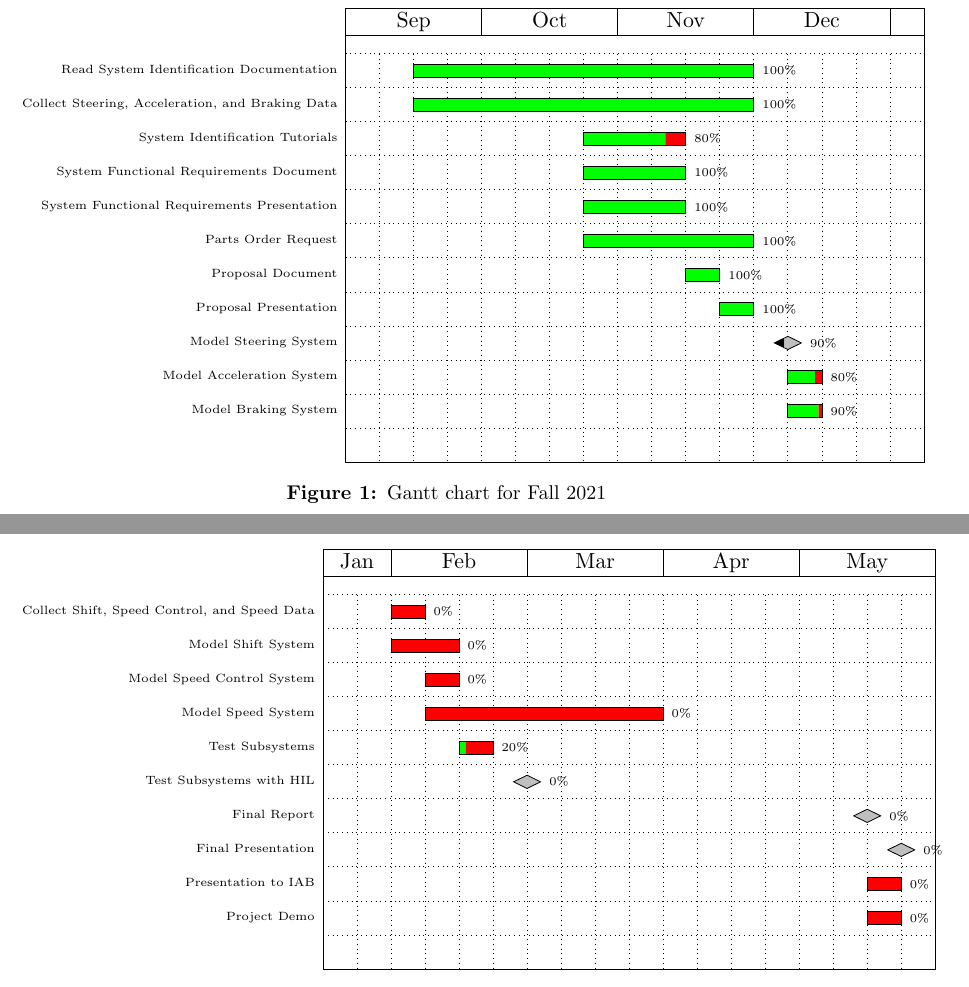
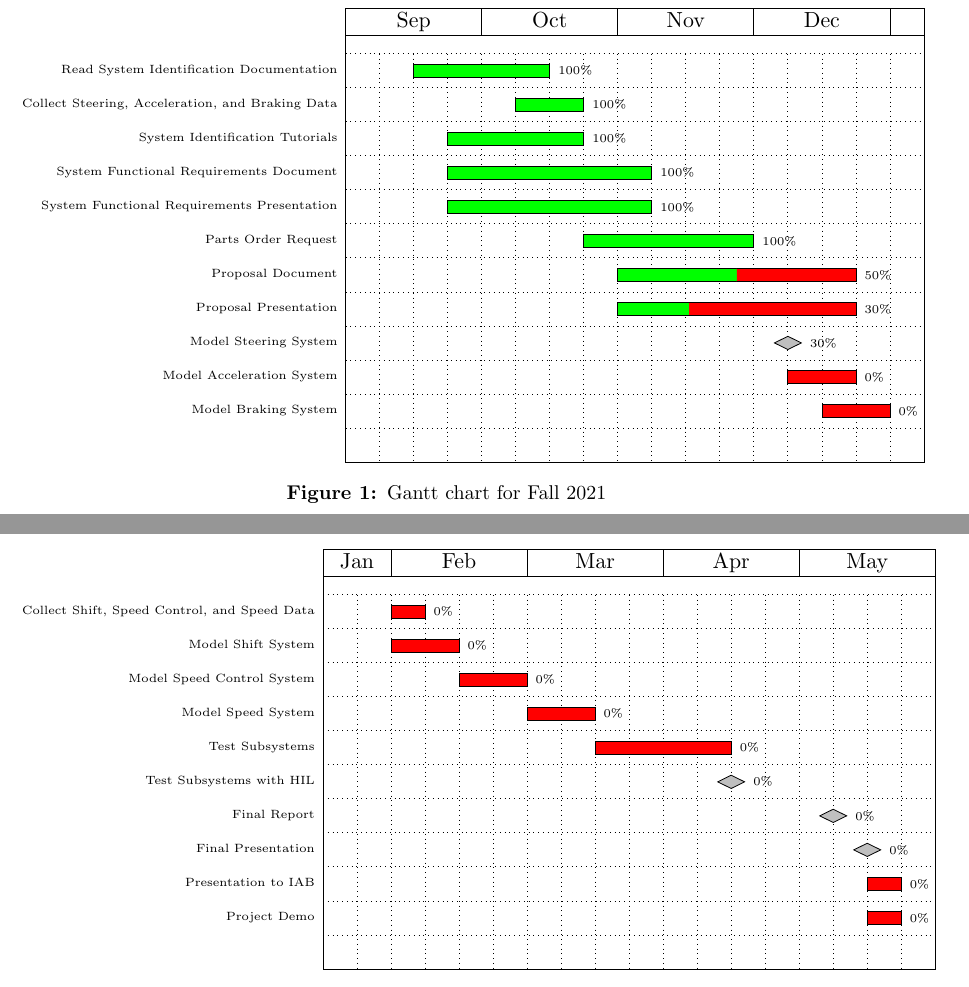
Before and after one commit to ECE-BU-Miah/seniorProj2-2021-22-Docs, a LaTeX document (proposal.tex): two parts of page 8 of 10, joined at a grey line, cut so that both start at the same text. Compiled offline with pdfLaTeX.

Commit message:
Updated Timeline
Updated the Timeline/Milestone Section, and started on the example summary.

```diff
--- a/proposal.tex
+++ b/proposal.tex
@@ -266,22 +266,22 @@ To start this project, we first read documentation outlining the uses of Matlab'
      \gantttitle{}{1}\\
 
 %     \ganttgroup[progress = 100]{Research}{3}{12} \\
-     \ganttbar[progress = 100]{Read System Identification Documentation}{3}{12}\\
-     \ganttbar[progress = 100]{Collect Steering, Acceleration, and Braking Data}{3}{12}\\
+     \ganttbar[progress = 100]{Read System Identification Documentation}{3}{6}\\
+     \ganttbar[progress = 100]{Collect Steering, Acceleration, and Braking Data}{6}{7}\\
 
 %     \ganttgroup[progress = 80]{Simulation}{8}{10}\\
-     \ganttbar[progress = 80]{System Identification Tutorials}{8}{10}\\
-     \ganttbar[progress = 100]{System Functional Requirements Document}{8}{10}\\
-          \ganttbar[progress = 100]{System Functional Requirements Presentation}{8}{10}\\
+     \ganttbar[progress = 100]{System Identification Tutorials}{4}{7}\\
+     \ganttbar[progress = 100]{System Functional Requirements Document}{4}{9}\\
+          \ganttbar[progress = 100]{System Functional Requirements Presentation}{4}{9}\\
 
      \ganttbar[progress = 100]{Parts Order Request}{8}{12}\\
-     \ganttbar[progress = 100]{Proposal Document}{11}{11}\\
-     \ganttbar[progress = 100]{Proposal Presentation}{12}{12}\\
+     \ganttbar[progress = 50]{Proposal Document}{9}{15}\\
+     \ganttbar[progress = 30]{Proposal Presentation}{9}{15}\\
 
 %     \ganttgroup[progress = 82.5]{XBee Setup}{13}{14}\\
-     \ganttmilestone[progress = 90]{Model Steering System}{13}{13}\\
-     \ganttbar[progress = 80]{Model Acceleration System}{14}{14}\\
-     \ganttbar[progress = 90]{Model Braking System}{14}{14}\\
+     \ganttmilestone[progress = 30]{Model Steering System}{13}{14}\\
+     \ganttbar[progress = 0]{Model Acceleration System}{14}{15}\\
+     \ganttbar[progress = 0]{Model Braking System}{15}{16}\\
 
    \end{ganttchart}
  \caption{Gantt chart for Fall 2021}
@@ -319,16 +319,16 @@ To start this project, we first read documentation outlining the uses of Matlab'
 %     \ganttgroup[progress = 0]{Assembly}{3}{4}\\
      \ganttbar[progress = 0]{Collect Shift, Speed Control, and Speed Data}{3}{3}\\
      \ganttbar[progress = 0]{Model Shift System}{3}{4}\\
-     \ganttbar[progress = 0]{Model Speed Control System}{4}{4}\\
-     \ganttbar[progress = 0]{Model Speed System}{4}{10}\\
+     \ganttbar[progress = 0]{Model Speed Control System}{5}{6}\\
+     \ganttbar[progress = 0]{Model Speed System}{7}{8}\\
 
 %     \ganttgroup[progress = 10]{Software}{5}{6}\\
-     \ganttbar[progress = 20]{Test Subsystems}{5}{5}\\
-     \ganttmilestone[progress = 0]{Test Subsystems with HIL}{6}{6}\\
+     \ganttbar[progress = 0]{Test Subsystems}{9}{12}\\
+     \ganttmilestone[progress = 0]{Test Subsystems with HIL}{12}{15}\\
 
 %     \ganttgroup[progress = 0]{Project Completion}{16}{17}\\
-     \ganttmilestone[progress = 0]{Final Report}{16}{16}\\
-     \ganttmilestone[progress = 0]{Final Presentation}{17}{17}\\
+     \ganttmilestone[progress = 0]{Final Report}{15}{15}\\
+     \ganttmilestone[progress = 0]{Final Presentation}{16}{16}\\
      \ganttbar[progress = 0]{Presentation to IAB}{17}{17}\\
      \ganttbar[progress = 0]{Project Demo}{17}{17}\\
 
```
Also changed, not shown: proposal.tex (10 more changed lines).
